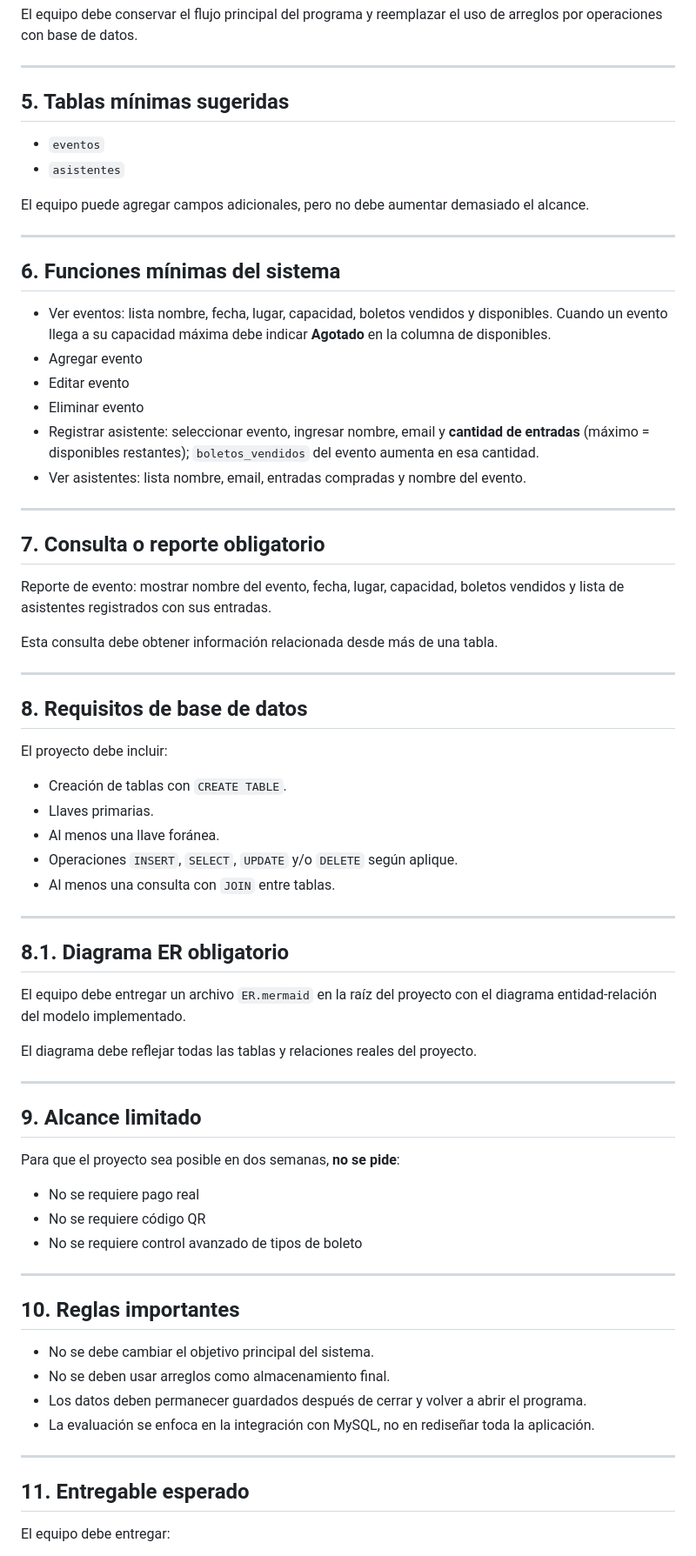
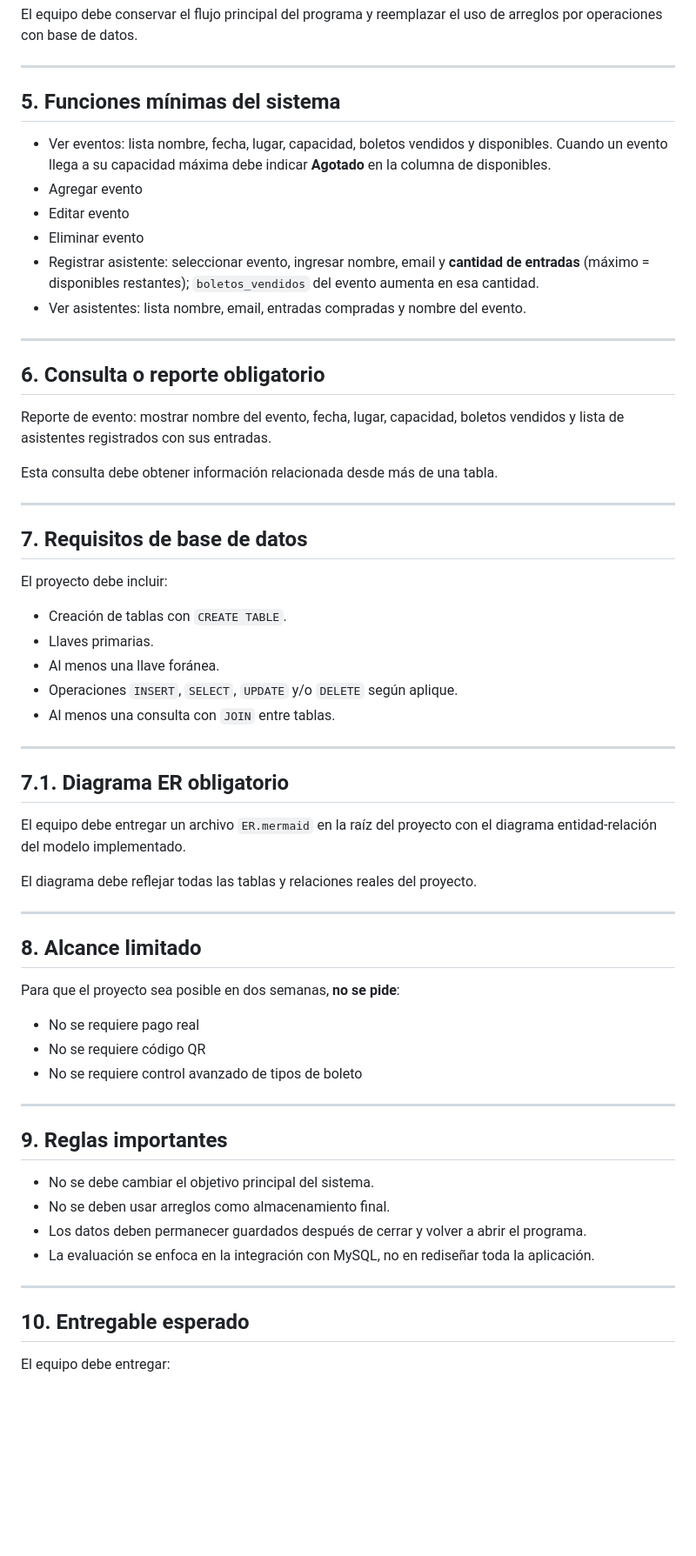
Before and after one commit to cetis-programacion-2025G/eventos-bdr, a Markdown page: README.md, the part around the change. Shown at 87% size. Drawn GitHub-style; blank space fills up the shorter version.

Commit message:
docs: quitar entidades sugeridas, renumerar secciones

```diff
--- a/README.md
+++ b/README.md
@@ -37,16 +37,7 @@ El equipo debe conservar el flujo principal del programa y reemplazar el uso de
 
 ---
 
-## 5. Tablas mínimas sugeridas
-
-- `eventos`
-- `asistentes`
-
-El equipo puede agregar campos adicionales, pero no debe aumentar demasiado el alcance.
-
----
-
-## 6. Funciones mínimas del sistema
+## 5. Funciones mínimas del sistema
 
 - Ver eventos: lista nombre, fecha, lugar, capacidad, boletos vendidos y disponibles.
   Cuando un evento llega a su capacidad máxima debe indicar **Agotado** en la columna de disponibles.
@@ -58,7 +49,7 @@ El equipo puede agregar campos adicionales, pero no debe aumentar demasiado el a
 
 ---
 
-## 7. Consulta o reporte obligatorio
+## 6. Consulta o reporte obligatorio
 
 Reporte de evento: mostrar nombre del evento, fecha, lugar, capacidad, boletos vendidos y lista de asistentes registrados con sus entradas.
 
@@ -66,7 +57,7 @@ Esta consulta debe obtener información relacionada desde más de una tabla.
 
 ---
 
-## 8. Requisitos de base de datos
+## 7. Requisitos de base de datos
 
 El proyecto debe incluir:
 
@@ -78,7 +69,7 @@ El proyecto debe incluir:
 
 ---
 
-## 8.1. Diagrama ER obligatorio
+## 7.1. Diagrama ER obligatorio
 
 El equipo debe entregar un archivo `ER.mermaid` en la raíz del proyecto con el diagrama entidad-relación del modelo implementado.
 
@@ -87,7 +78,7 @@ El diagrama debe reflejar todas las tablas y relaciones reales del proyecto.
 
 ---
 
-## 9. Alcance limitado
+## 8. Alcance limitado
 
 Para que el proyecto sea posible en dos semanas, **no se pide**:
 
@@ -97,7 +88,7 @@ Para que el proyecto sea posible en dos semanas, **no se pide**:
 
 ---
 
-## 10. Reglas importantes
+## 9. Reglas importantes
 
 - No se debe cambiar el objetivo principal del sistema.
 - No se deben usar arreglos como almacenamiento final.
@@ -106,7 +97,7 @@ Para que el proyecto sea posible en dos semanas, **no se pide**:
 
 ---
 
-## 11. Entregable esperado
+## 10. Entregable esperado
 
 El equipo debe entregar:
 
```
